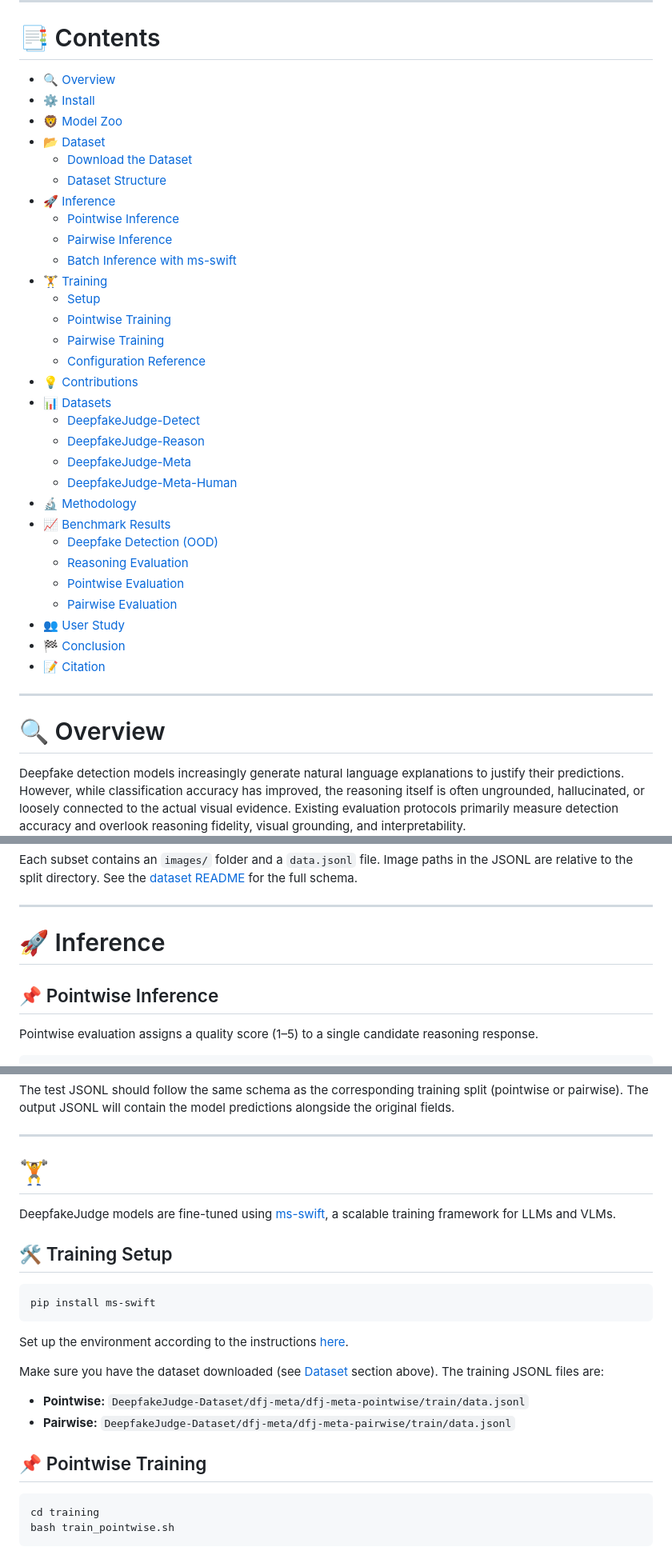
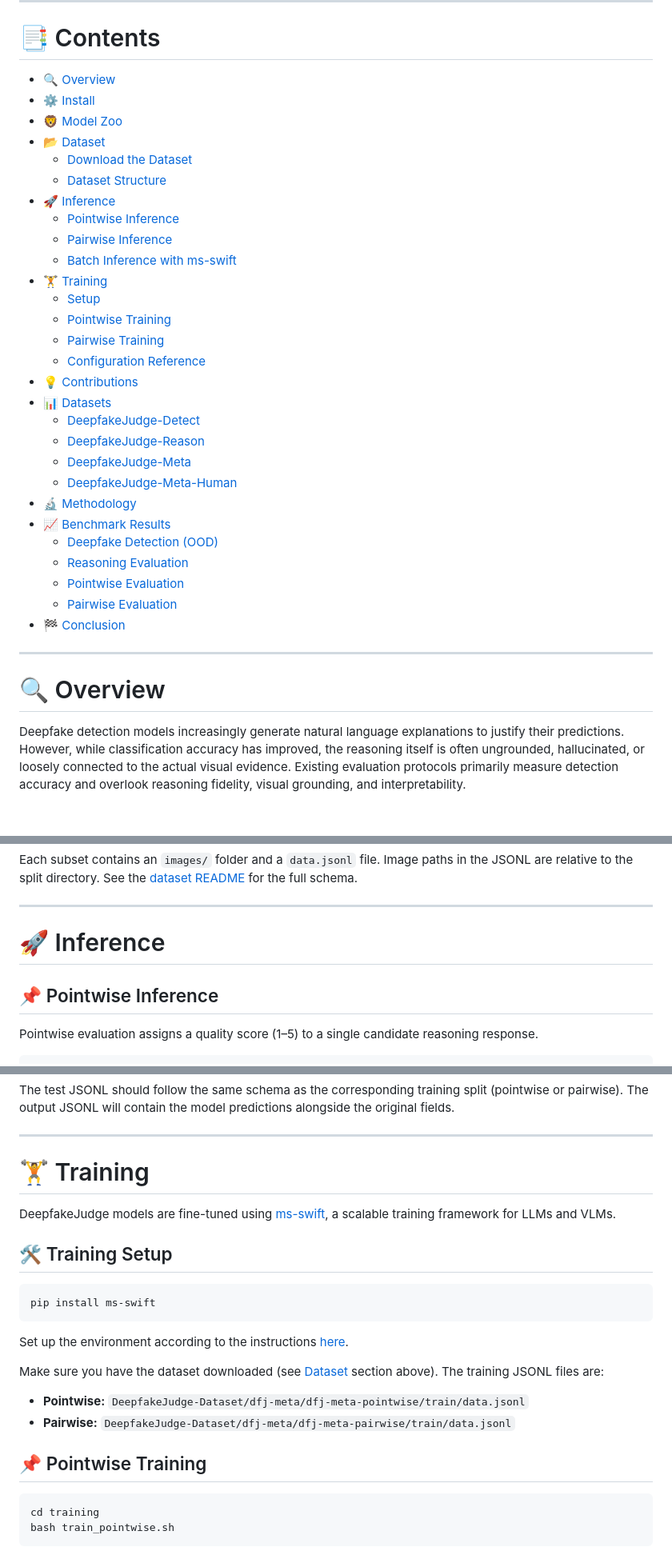
Before and after one commit to KjAeRsTuIsK/DeepfakeJudge, a Markdown page: README.md, 3 parts joined by grey strips. Shown at 80% size. Rendered like a GitHub page; blank space fills up the shorter version.

````diff
--- a/README.md
+++ b/README.md
@@ -45,13 +45,11 @@
   - [Reasoning Evaluation](#reasoning-evaluation)
   - [Pointwise Evaluation](#pointwise-evaluation)
   - [Pairwise Evaluation](#pairwise-evaluation)
-- [👥 User Study](#-user-study)
-- [🏁 Conclusion](#-conclusion)
-- [📝 Citation](#-citation)
+- [🏁 Conclusion](#conclusion)
 
 ---
 
-# 🔍 Overview
+# <a id="overview"></a>🔍 Overview
 
 Deepfake detection models increasingly generate natural language explanations to justify their predictions. However, while classification accuracy has improved, the reasoning itself is often ungrounded, hallucinated, or loosely connected to the actual visual evidence. Existing evaluation protocols primarily measure detection accuracy and overlook reasoning fidelity, visual grounding, and interpretability.
 
@@ -187,9 +185,9 @@ Each subset contains an `images/` folder and a `data.jsonl` file. Image paths in
 
 ---
 
-# 🚀 Inference
+# <a id="inference"></a>🚀 Inference
 
-## 📌 Pointwise Inference
+## <a id="pointwise-inference"></a>📌 Pointwise Inference
 
 Pointwise evaluation assigns a quality score (1–5) to a single candidate reasoning response.
 
@@ -362,11 +360,11 @@ The test JSONL should follow the same schema as the corresponding training split
 
 ---
 
-# 🏋️
+# <a id="training"></a>🏋️ Training
 
 DeepfakeJudge models are fine-tuned using [ms-swift](https://github.com/modelscope/ms-swift), a scalable training framework for LLMs and VLMs.
 
-## 🛠️ Training Setup
+## <a id="training-setup"></a>🛠️ Training Setup
 
 ```bash
 pip install ms-swift
@@ -379,7 +377,7 @@ Make sure you have the dataset downloaded (see [Dataset](#dataset) section above
 - **Pointwise:** `DeepfakeJudge-Dataset/dfj-meta/dfj-meta-pointwise/train/data.jsonl`
 - **Pairwise:** `DeepfakeJudge-Dataset/dfj-meta/dfj-meta-pairwise/train/data.jsonl`
 
-## 📌 Pointwise Training
+## <a id="pointwise-training"></a>📌 Pointwise Training
 
 ```bash
 cd training
````
Also changed, not shown: other parts of README.md (+32 -32 lines).
